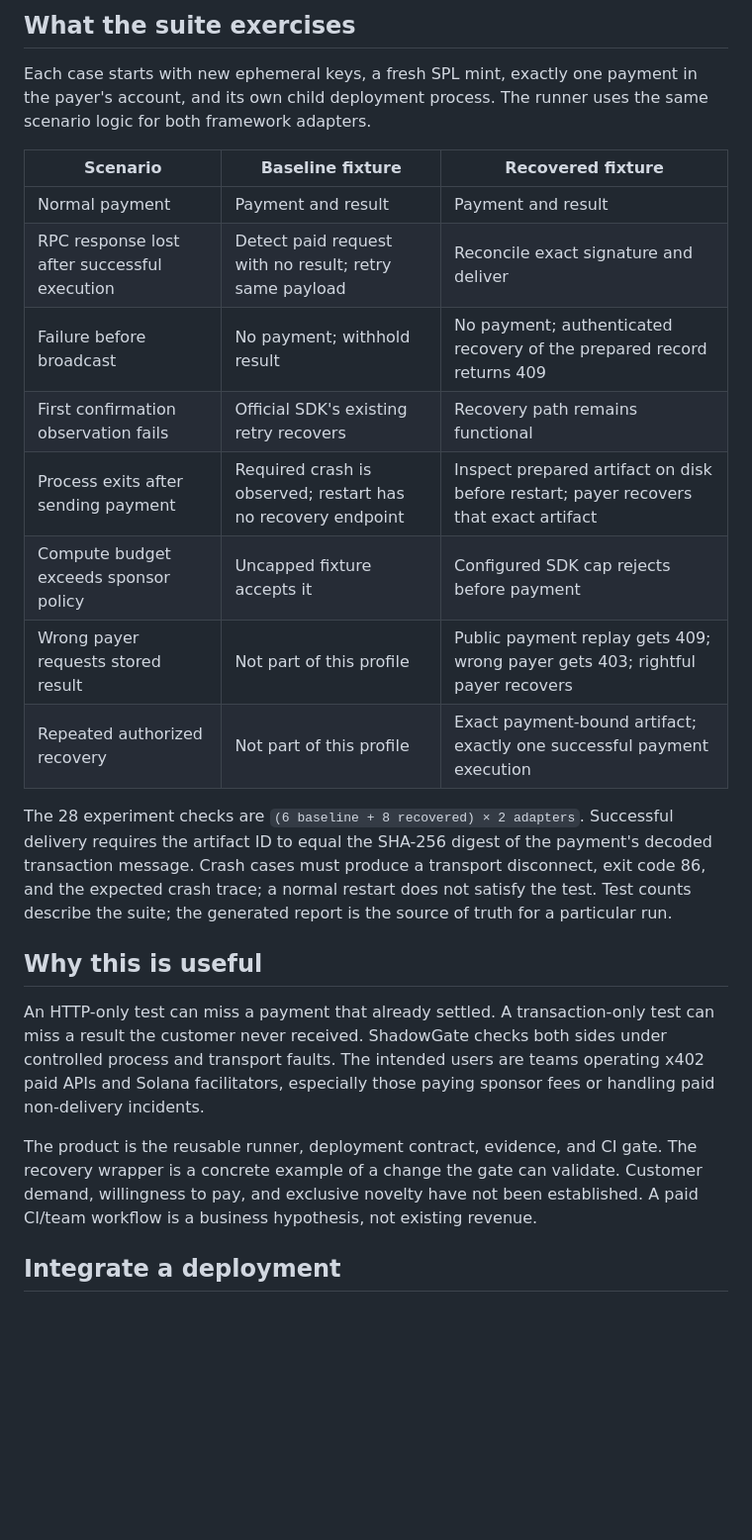
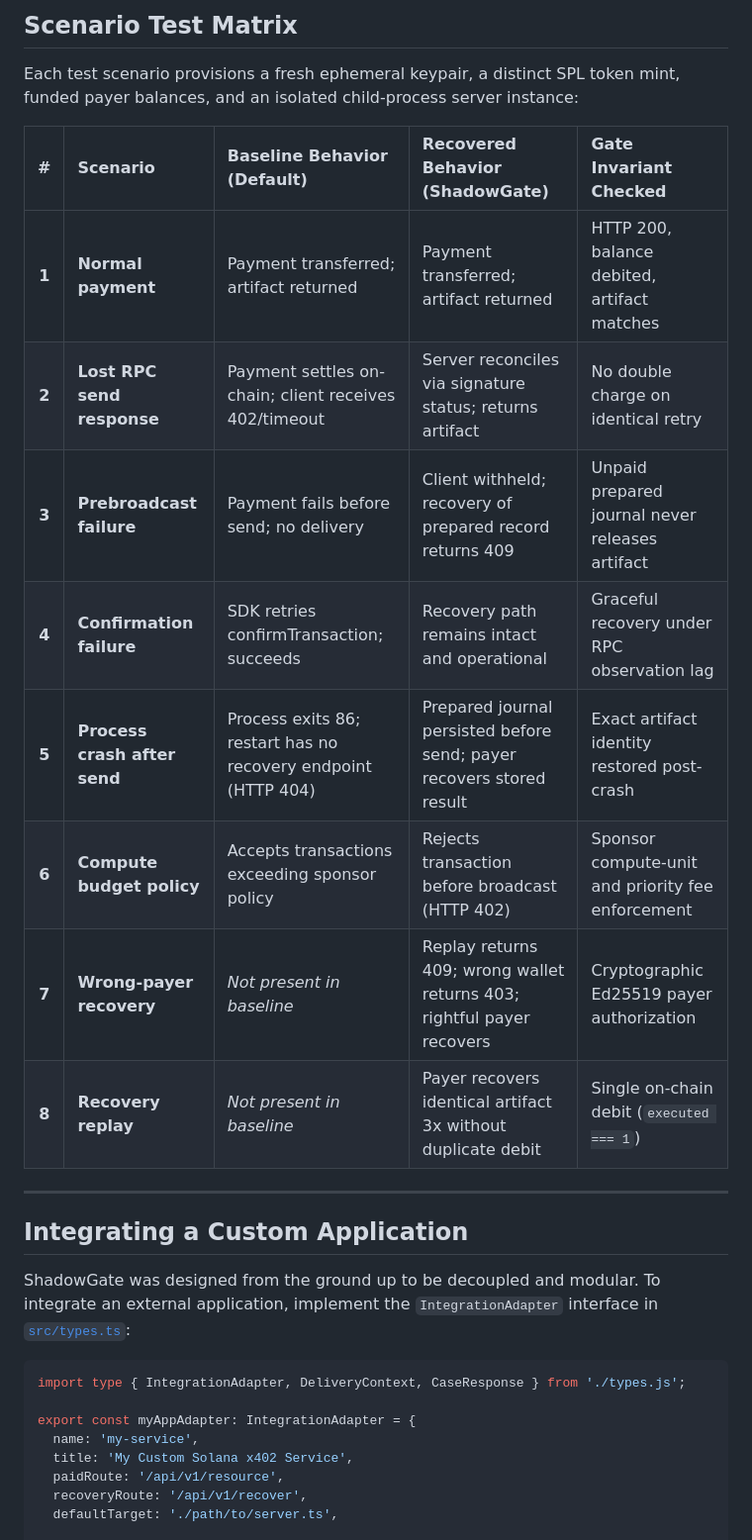
Before and after one commit to intelliDean/shadowgate, a Markdown page: README.md, the part around one of its changes. Shown at 99% size. GitHub-like rendering; blank space fills up the shorter version.

````diff
--- a/README.md
+++ b/README.md
@@ -51,26 +147,32 @@ Reports are saved under `evidence/` with a unique run ID. Each report includes t
 
-## What the suite exercises
+## Scenario Test Matrix
 
-Each case starts with new ephemeral keys, a fresh SPL mint, exactly one payment in the payer's account, and its own child deployment process. The runner uses the same scenario logic for both framework adapters.
+Each test scenario provisions a fresh ephemeral keypair, a distinct SPL token mint, funded payer balances, and an isolated child-process server instance:
 
-| Scenario | Baseline fixture | Recovered fixture |
-| --- | --- | --- |
-| Normal payment | Payment and result | Payment and result |
-| RPC response lost after successful execution | Detect paid request with no result; retry same payload | Reconcile exact signature and deliver |
-| Failure before broadcast | No payment; withhold result | No payment; authenticated recovery of the prepared record returns 409 |
-| First confirmation observation fails | Official SDK's existing retry recovers | Recovery path remains functional |
-| Process exits after sending payment | Required crash is observed; restart has no recovery endpoint | Inspect prepared artifact on disk before restart; payer recovers that exact artifact |
-| Compute budget exceeds sponsor policy | Uncapped fixture accepts it | Configured SDK cap rejects before payment |
-| Wrong payer requests stored result | Not part of this profile | Public payment replay gets 409; wrong payer gets 403; rightful payer recovers |
-| Repeated authorized recovery | Not part of this profile | Exact payment-bound artifact; exactly one successful payment execution |
+| # | Scenario | Baseline Behavior (Default) | Recovered Behavior (ShadowGate) | Gate Invariant Checked |
+| :-: | :--- | :--- | :--- | :--- |
+| **1** | **Normal payment** | Payment transferred; artifact returned | Payment transferred; artifact returned | HTTP 200, balance debited, artifact matches |
+| **2** | **Lost RPC send response** | Payment settles on-chain; client receives 402/timeout | Server reconciles via signature status; returns artifact | No double charge on identical retry |
+| **3** | **Prebroadcast failure** | Payment fails before send; no delivery | Client withheld; recovery of prepared record returns 409 | Unpaid prepared journal never releases artifact |
+| **4** | **Confirmation failure** | SDK retries confirmTransaction; succeeds | Recovery path remains intact and operational | Graceful recovery under RPC observation lag |
+| **5** | **Process crash after send** | Process exits 86; restart has no recovery endpoint (HTTP 404) | Prepared journal persisted before send; payer recovers stored result | Exact artifact identity restored post-crash |
+| **6** | **Compute budget policy** | Accepts transactions exceeding sponsor policy | Rejects transaction before broadcast (HTTP 402) | Sponsor compute-unit and priority fee enforcement |
+| **7** | **Wrong-payer recovery** | *Not present in baseline* | Replay returns 409; wrong wallet returns 403; rightful payer recovers | Cryptographic Ed25519 payer authorization |
+| **8** | **Recovery replay** | *Not present in baseline* | Payer recovers identical artifact 3x without duplicate debit | Single on-chain debit (`executed === 1`) |
 
-The 28 experiment checks are `(6 baseline + 8 recovered) × 2 adapters`. Successful delivery requires the artifact ID to equal the SHA-256 digest of the payment's decoded transaction message. Crash cases must produce a transport disconnect, exit code 86, and the expected crash trace; a normal restart does not satisfy the test. Test counts describe the suite; the generated report is the source of truth for a particular run.
+---
 
-## Why this is useful
+## Integrating a Custom Application
 
-An HTTP-only test can miss a payment that already settled. A transaction-only test can miss a result the customer never received. ShadowGate checks both sides under controlled process and transport faults. The intended users are teams operating x402 paid APIs and Solana facilitators, especially those paying sponsor fees or handling paid non-delivery incidents.
+ShadowGate was designed from the ground up to be decoupled and modular. To integrate an external application, implement the `IntegrationAdapter` interface in [`src/types.ts`](src/types.ts):
 
-The product is the reusable runner, deployment contract, evidence, and CI gate. The recovery wrapper is a concrete example of a change the gate can validate. Customer demand, willingness to pay, and exclusive novelty have not been established. A paid CI/team workflow is a business hypothesis, not existing revenue.
+```typescript
+import type { IntegrationAdapter, DeliveryContext, CaseResponse } from './types.js';
 
-## Integrate a deployment
+export const myAppAdapter: IntegrationAdapter = {
+  name: 'my-service',
+  title: 'My Custom Solana x402 Service',
+  paidRoute: '/api/v1/resource',
+  recoveryRoute: '/api/v1/recover',
+  defaultTarget: './path/to/server.ts',
 
````
Also changed, not shown: other parts of README.md (+186 -47 lines).
